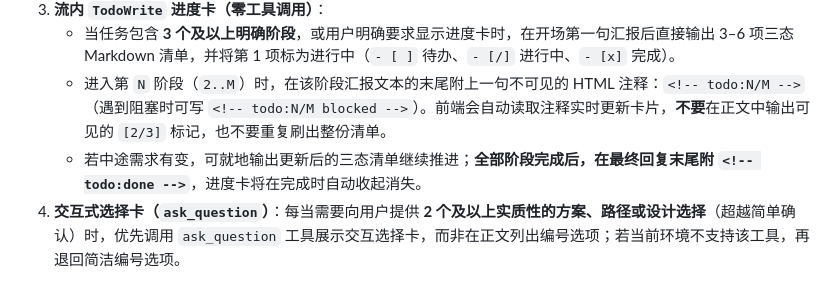
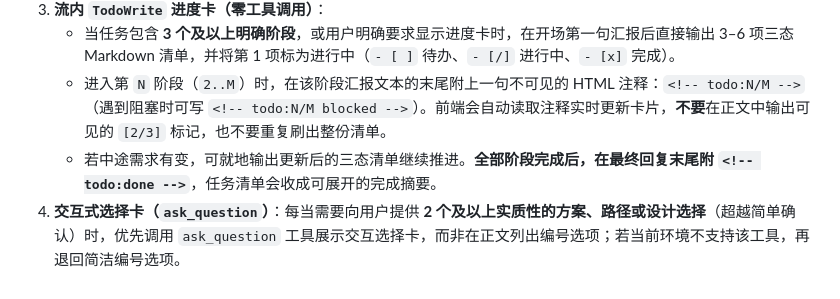
Before and after one commit to hou3301-byte/antigravity-agent-progress, a Markdown page: agent-progress/rules/AGENTS.md, the part around the change. Rendered like a GitHub page.

```diff
--- a/agent-progress/rules/AGENTS.md
+++ b/agent-progress/rules/AGENTS.md
@@ -7,5 +7,5 @@
 3. **流内 `TodoWrite` 进度卡（零工具调用）**：
    - 当任务包含 **3 个及以上明确阶段**，或用户明确要求显示进度卡时，在开场第一句汇报后直接输出 3–6 项三态 Markdown 清单，并将第 1 项标为进行中（`- [ ]` 待办、`- [/]` 进行中、`- [x]` 完成）。
    - 进入第 `N` 阶段（`2..M`）时，在该阶段汇报文本的末尾附上一句不可见的 HTML 注释：`<!-- todo:N/M -->`（遇到阻塞时可写 `<!-- todo:N/M blocked -->`）。前端会自动读取注释实时更新卡片，**不要**在正文中输出可见的 `[2/3]` 标记，也不要重复刷出整份清单。
-   - 若中途需求有变，可就地输出更新后的三态清单继续推进；**全部阶段完成后，在最终回复末尾附 `<!-- todo:done -->`**，进度卡将在完成时自动收起消失。
+   - 若中途需求有变，可就地输出更新后的三态清单继续推进。**全部阶段完成后，在最终回复末尾附 `<!-- todo:done -->`**，任务清单会收成可展开的完成摘要。
 4. **交互式选择卡（`ask_question`）**：每当需要向用户提供 **2 个及以上实质性的方案、路径或设计选择**（超越简单确认）时，优先调用 `ask_question` 工具展示交互选择卡，而非在正文列出编号选项；若当前环境不支持该工具，再退回简洁编号选项。
```
Also changed, not shown: README.md (+12 -7 lines), assets/execution-preview.png (added), 7 other files.
